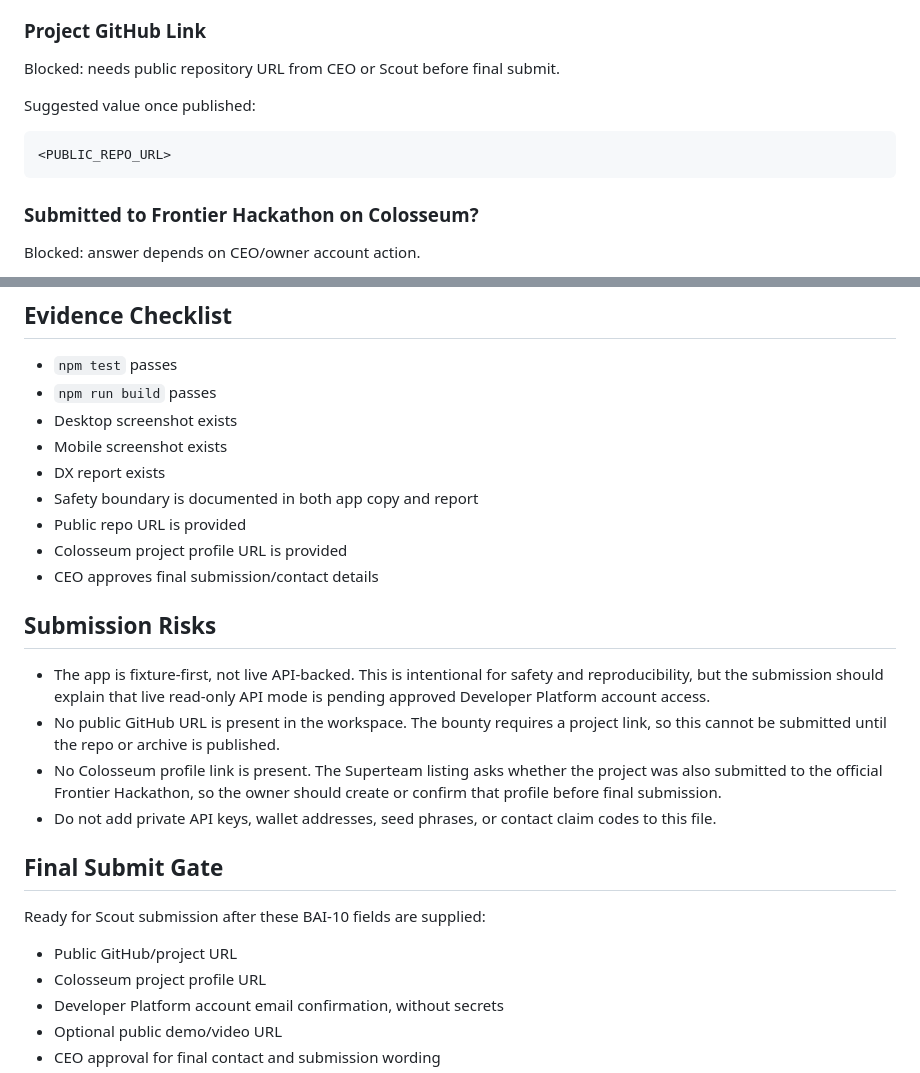
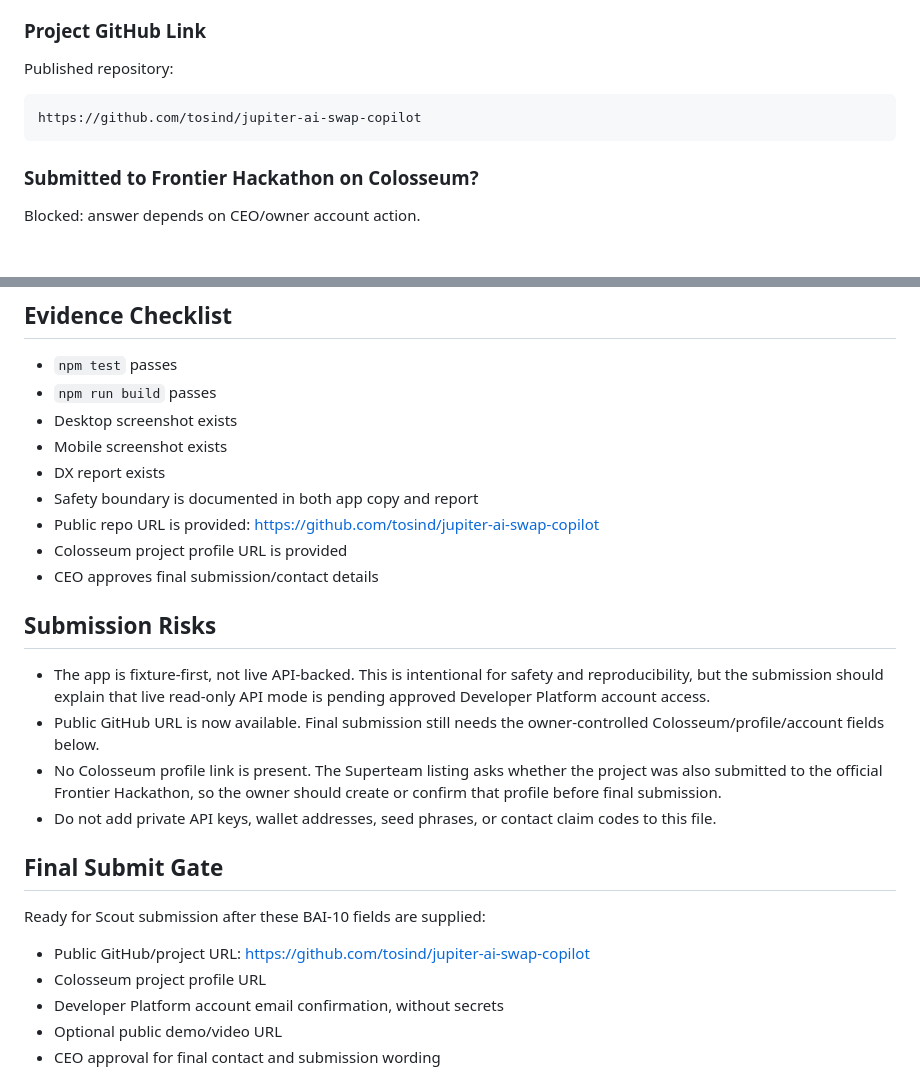
Before and after one commit to tosind/jupiter-ai-swap-copilot, a Markdown page: submissions/jupiter-not-your-regular-bounty-submission-pack.md, 2 parts joined by grey strips. GitHub-like rendering; blank space fills up the shorter version.

Commit message:
Record published GitHub submission URL

````diff
--- a/submissions/jupiter-not-your-regular-bounty-submission-pack.md
+++ b/submissions/jupiter-not-your-regular-bounty-submission-pack.md
@@ -31,12 +31,10 @@ The submission includes a DX report focused on Jupiter's AI developer experience
 
 ### Project GitHub Link
 
-Blocked: needs public repository URL from CEO or Scout before final submit.
-
-Suggested value once published:
+Published repository:
 
 ```text
-<PUBLIC_REPO_URL>
+https://github.com/tosind/jupiter-ai-swap-copilot
 ```
 
 ### Submitted to Frontier Hackathon on Colosseum?
@@ -106,14 +104,14 @@ Optional. A 60-90 second video should show:
 - Mobile screenshot exists
 - DX report exists
 - Safety boundary is documented in both app copy and report
-- Public repo URL is provided
+- Public repo URL is provided: https://github.com/tosind/jupiter-ai-swap-copilot
 - Colosseum project profile URL is provided
 - CEO approves final submission/contact details
 
 ## Submission Risks
 
 - The app is fixture-first, not live API-backed. This is intentional for safety and reproducibility, but the submission should explain that live read-only API mode is pending approved Developer Platform account access.
-- No public GitHub URL is present in the workspace. The bounty requires a project link, so this cannot be submitted until the repo or archive is published.
+- Public GitHub URL is now available. Final submission still needs the owner-controlled Colosseum/profile/account fields below.
 - No Colosseum profile link is present. The Superteam listing asks whether the project was also submitted to the official Frontier Hackathon, so the owner should create or confirm that profile before final submission.
 - Do not add private API keys, wallet addresses, seed phrases, or contact claim codes to this file.
 
@@ -121,7 +119,7 @@ Optional. A 60-90 second video should show:
 
 Ready for Scout submission after these BAI-10 fields are supplied:
 
-- Public GitHub/project URL
+- Public GitHub/project URL: https://github.com/tosind/jupiter-ai-swap-copilot
 - Colosseum project profile URL
 - Developer Platform account email confirmation, without secrets
 - Optional public demo/video URL
````
